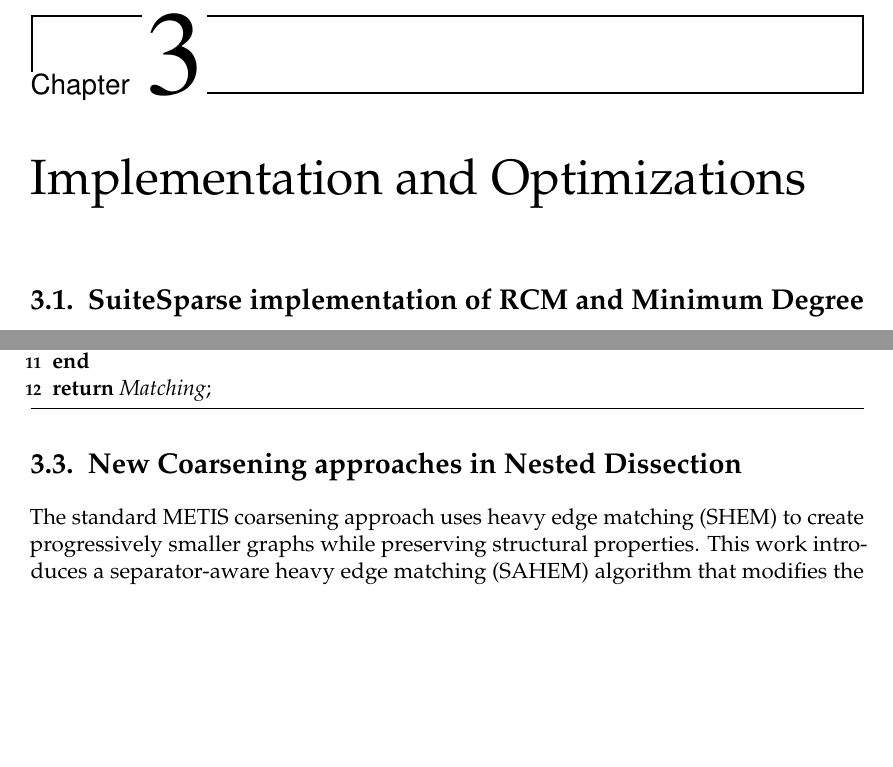
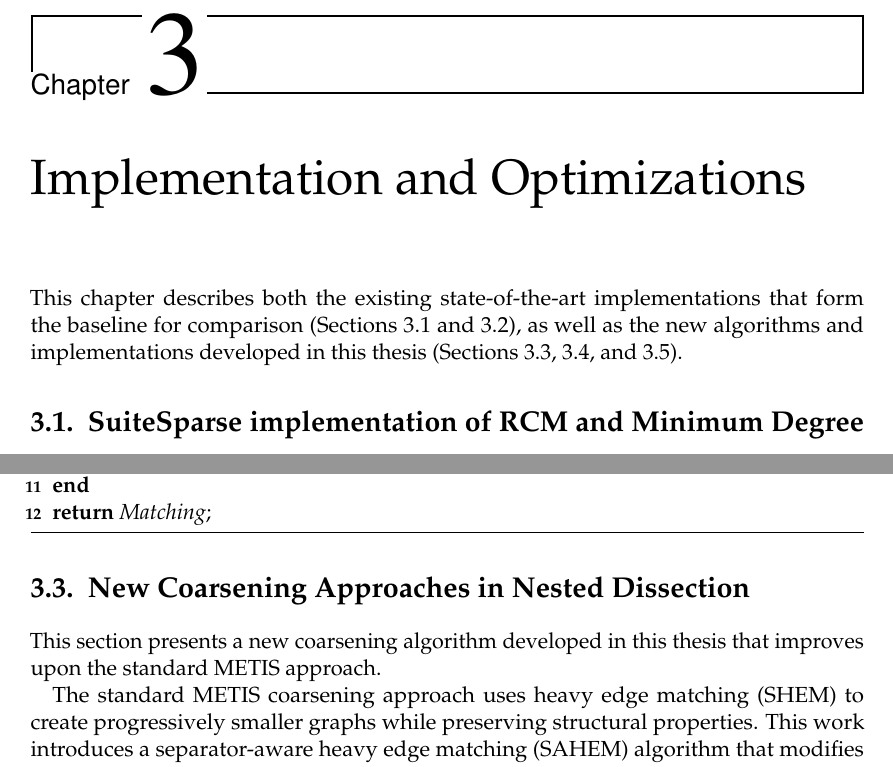
Before and after one commit to ohcomely/master-thesis, a LaTeX thesis (report.tex, which reads src/impl.tex): two parts of pages 18 and 22 of 60, joined at a grey line, cut so that both start at the same text, the shorter picture padded with empty space. Compiled offline with pdfLaTeX.

Commit message:
added distinction

```diff
--- a/src/impl.tex
+++ b/src/impl.tex
@@ -1,4 +1,6 @@
 \chapter{Implementation and Optimizations}
 \label{ch:implementation_and_optimizations}
 
+This chapter describes both the existing state-of-the-art implementations that form the baseline for comparison (Sections~\ref{sec:suitesparse} and~\ref{sec:metis_scotch}), as well as the new algorithms and implementations developed in this thesis (Sections~\ref{sec:new_coarsening}, \ref{sec:hypergraph_ordering}, and~\ref{sec:gpu_rcm}).
+
 \section{SuiteSparse implementation of RCM and Minimum Degree}
@@ -307,7 +311,10 @@ The separator computation on the coarsest level benefits from reduced problem si
 
 % For degree management, each thread maintains its own degree lists instead of sharing a global structure. The algorithm uses an affinity array to track which thread has the most current information for each variable, with lazy cleanup of stale entries during traversal.
 
-\section{New Coarsening approaches in Nested Dissection}
+\section{New Coarsening Approaches in Nested Dissection}
+\label{sec:new_coarsening}
+
+This section presents a new coarsening algorithm developed in this thesis that improves upon the standard METIS approach.
 
 The standard METIS coarsening approach uses heavy edge matching (SHEM) to create progressively smaller graphs while preserving structural properties. This work introduces a separator-aware heavy edge matching (SAHEM) algorithm that modifies the coarsening phase to better preserve separator structure during the multilevel nested dissection process.
 
```
Also changed, not shown: src/impl.tex (8 more changed lines), 5 other files.
